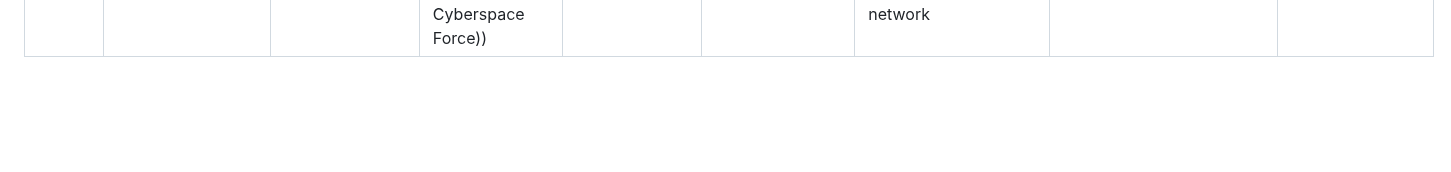
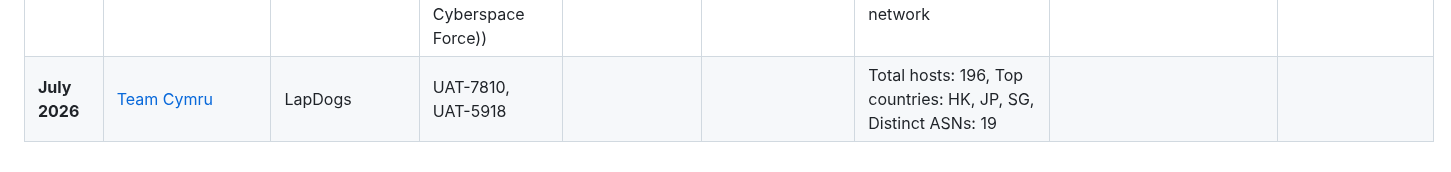
Before and after one commit to BushidoUK/Project-Orbital, a Markdown page: ORB_Library.md, the part around the change. GitHub-like rendering; blank space fills up the shorter version.

```diff
--- a/ORB_Library.md
+++ b/ORB_Library.md
@@ -31,3 +31,4 @@
 | **June 2026** | [Team Cymru](https://x.com/teamcymru_S2/status/2067994429063835685) | ORB Charlie (SPACEHOP / ORB3 / SuperJump) |  | |  | 16 IPs which are active nodes in the CHARLIE Operational Relay Box network  | | |
 | **July 2026** | [Cisco Talos](https://blog.talosintelligence.com/uat-7810/) | UAT-7810 / LapDogs | **UAT-7810**, **UAT-5918** | Ruckus wireless routers, ASUS AiCloud routers | **CVE-2020-22653**, **CVE-2020-22658**, **CVE-2023-25717**, **CVE-2025-2492** | Multi-functional proxying (LONGLEASH), arbitrary shellcode execution (DOGLEASH), Java-based admin (JARLEASH) | Bash startup scripts targeting systemd for background service persistence; self-deleting functions if tampering is detected |
 | **July 2026** | [IntrusionTruth](https://intrusiontruth.wordpress.com/2026/07/27/dear-diary-today-i-found-a-ghost-in-the-network/) | RedRelay (aka Orbweaver, Guangdong Chanming) | Red Vulture (aka APT15, Vixen Panda, Nylon Typhoon, Unit 61046, CSF 8th Bureau (PLA Cyberspace Force)) | Unknown | Unknown | Multi-hop, anonymizing traffic flow; FCN/STN tooling used to connect to and operate the ORB network | Unknown | |
+| **July 2026** | [Team Cymru](https://x.com/teamcymru_S2/status/2083166104537473177?s=20) | LapDogs | UAT-7810, UAT-5918 |  |  | Total hosts: 196, Top countries: HK, JP, SG, Distinct ASNs: 19 |  |  |
```
